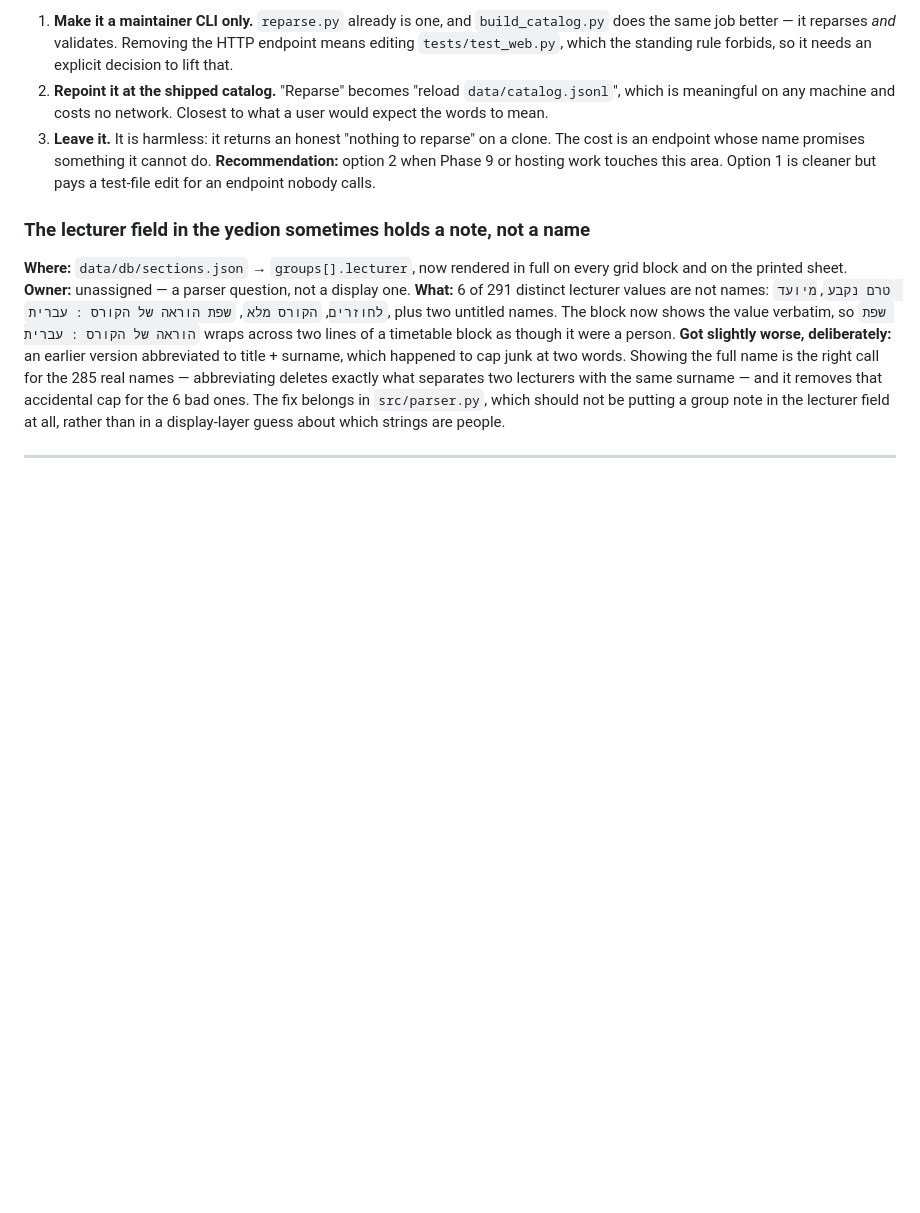
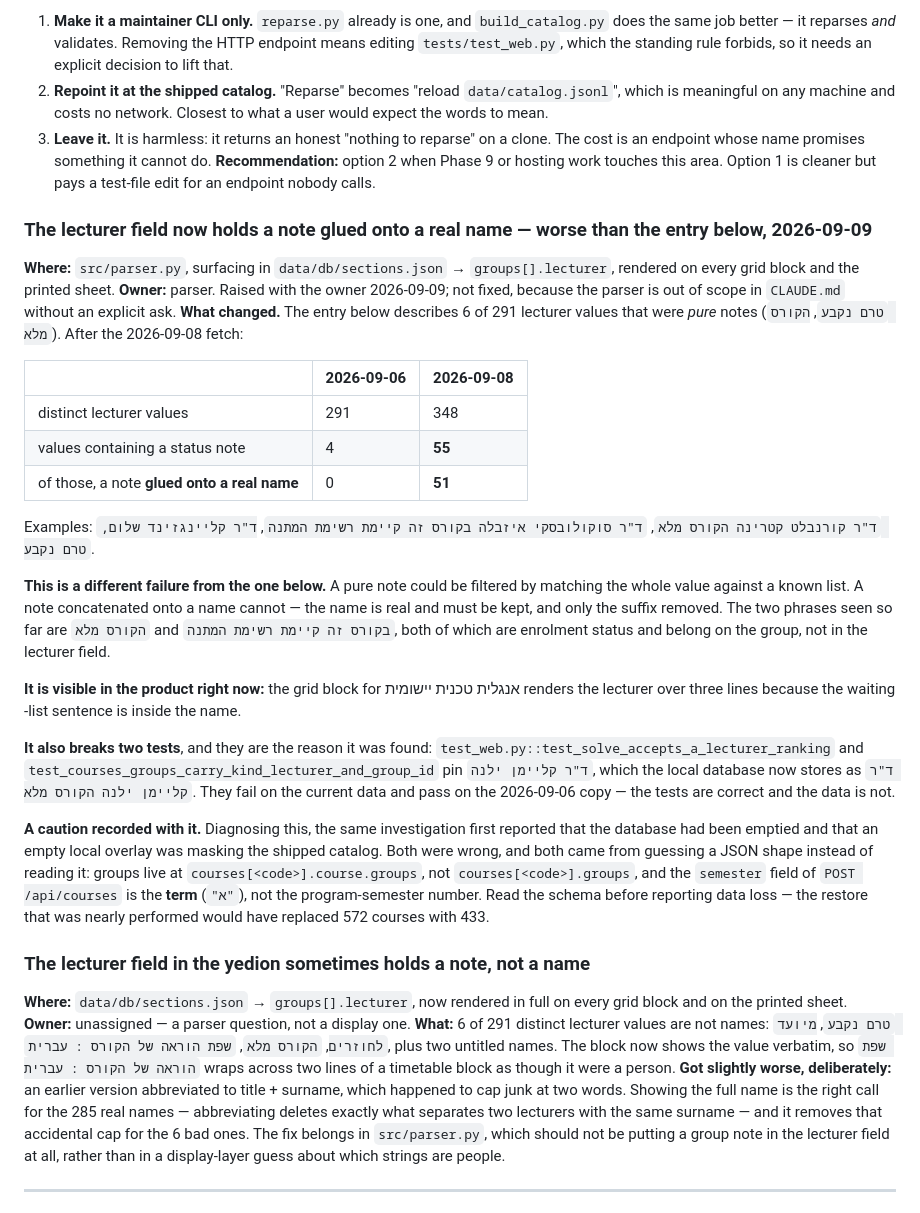
Before and after one commit to netabaron/SlotWise, a Markdown page: DEFERRED.md, the part around the change. Rendered like a GitHub page; blank space fills up the shorter version.

Commit message:
Record the lecturer-name pollution, and how it was nearly misdiagnosed
The 2026-09-08 fetch left 51 lecturer values with an enrolment note
concatenated onto a real name — ד"ר קורנבלט קטרינה הקורס מלא, and
similar. The existing entry describes 6 values that were pure notes,
which is a different and easier problem: a whole-value match can filter
those, while a suffix on a real name has to be stripped without losing
the name.

It is on screen now, and it is why two test_web.py tests fail. They pin
a lecturer the local database stores with a suffix. The tests are right
and the data is wrong, so they are left failing rather than relaxed.

Also recorded: the same investigation first reported that the database
had been emptied and that an empty overlay was shadowing the shipped
catalog. Both were wrong. Groups live at courses[code].course.groups,
not courses[code].groups, and the semester field of POST /api/courses is
the term, not the program-semester number. Guessing those two shapes
produced a data-loss report that would have replaced 572 courses with
the 433 in a three-day-old backup.

```diff
--- a/DEFERRED.md
+++ b/DEFERRED.md
@@ -352,6 +352,51 @@ tested.
 **Recommendation:** option 2 when Phase 9 or hosting work touches this area.
 Option 1 is cleaner but pays a test-file edit for an endpoint nobody calls.
 
+### The lecturer field now holds a note **glued onto** a real name — worse than the entry below, 2026-09-09
+**Where:** `src/parser.py`, surfacing in `data/db/sections.json` →
+`groups[].lecturer`, rendered on every grid block and the printed sheet.
+**Owner:** parser. Raised with the owner 2026-09-09; not fixed, because the
+parser is out of scope in `CLAUDE.md` without an explicit ask.
+**What changed.** The entry below describes 6 of 291 lecturer values that were
+*pure* notes (`טרם נקבע`, `הקורס מלא`). After the 2026-09-08 fetch:
+
+| | 2026-09-06 | 2026-09-08 |
+|---|---|---|
+| distinct lecturer values | 291 | 348 |
+| values containing a status note | 4 | **55** |
+| of those, a note **glued onto a real name** | 0 | **51** |
+
+Examples: `ד"ר קורנבלט קטרינה הקורס מלא`,
+`ד"ר סוקולובסקי איזבלה בקורס זה קיימת רשימת המתנה`,
+`ד"ר קליינגזינד שלום, טרם נקבע`.
+
+**This is a different failure from the one below.** A pure note could be
+filtered by matching the whole value against a known list. A note concatenated
+onto a name cannot — the name is real and must be kept, and only the suffix
+removed. The two phrases seen so far are `הקורס מלא` and
+`בקורס זה קיימת רשימת המתנה`, both of which are enrolment status and belong on
+the group, not in the lecturer field.
+
+**It is visible in the product right now:** the grid block for
+אנגלית טכנית יישומית renders the lecturer over three lines because the waiting
+-list sentence is inside the name.
+
+**It also breaks two tests**, and they are the reason it was found:
+`test_web.py::test_solve_accepts_a_lecturer_ranking` and
+`test_courses_groups_carry_kind_lecturer_and_group_id` pin
+`ד"ר קליימן ילנה`, which the local database now stores as
+`ד"ר קליימן ילנה הקורס מלא`. They fail on the current data and pass on the
+2026-09-06 copy — the tests are correct and the data is not.
+
+**A caution recorded with it.** Diagnosing this, the same investigation first
+reported that the database had been emptied and that an empty local overlay was
+masking the shipped catalog. Both were wrong, and both came from guessing a
+JSON shape instead of reading it: groups live at
+`courses[<code>].course.groups`, not `courses[<code>].groups`, and the
+`semester` field of `POST /api/courses` is the **term** (`"א"`), not the
+program-semester number. Read the schema before reporting data loss — the
+restore that was nearly performed would have replaced 572 courses with 433.
+
 ### The lecturer field in the yedion sometimes holds a note, not a name
 **Where:** `data/db/sections.json` → `groups[].lecturer`, now rendered in full on
 every grid block and on the printed sheet.
```
